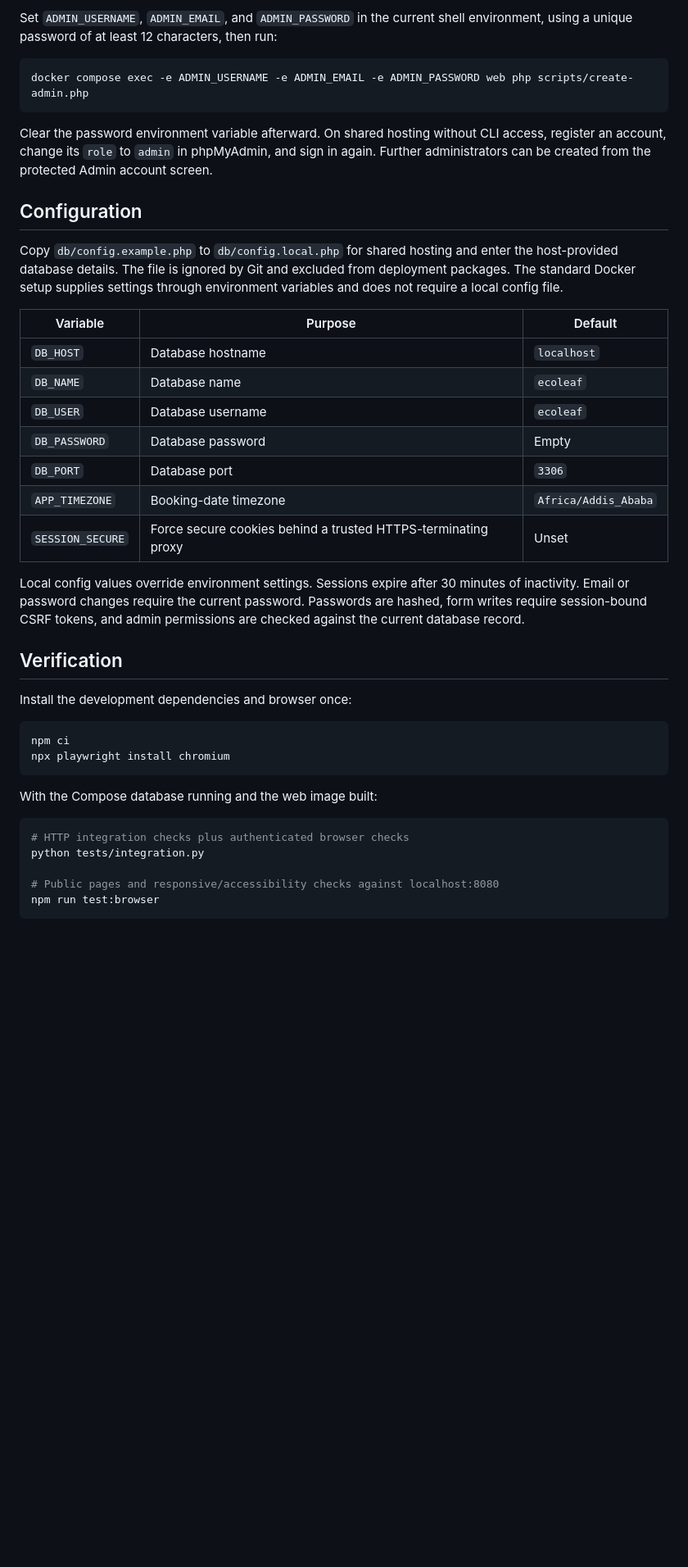
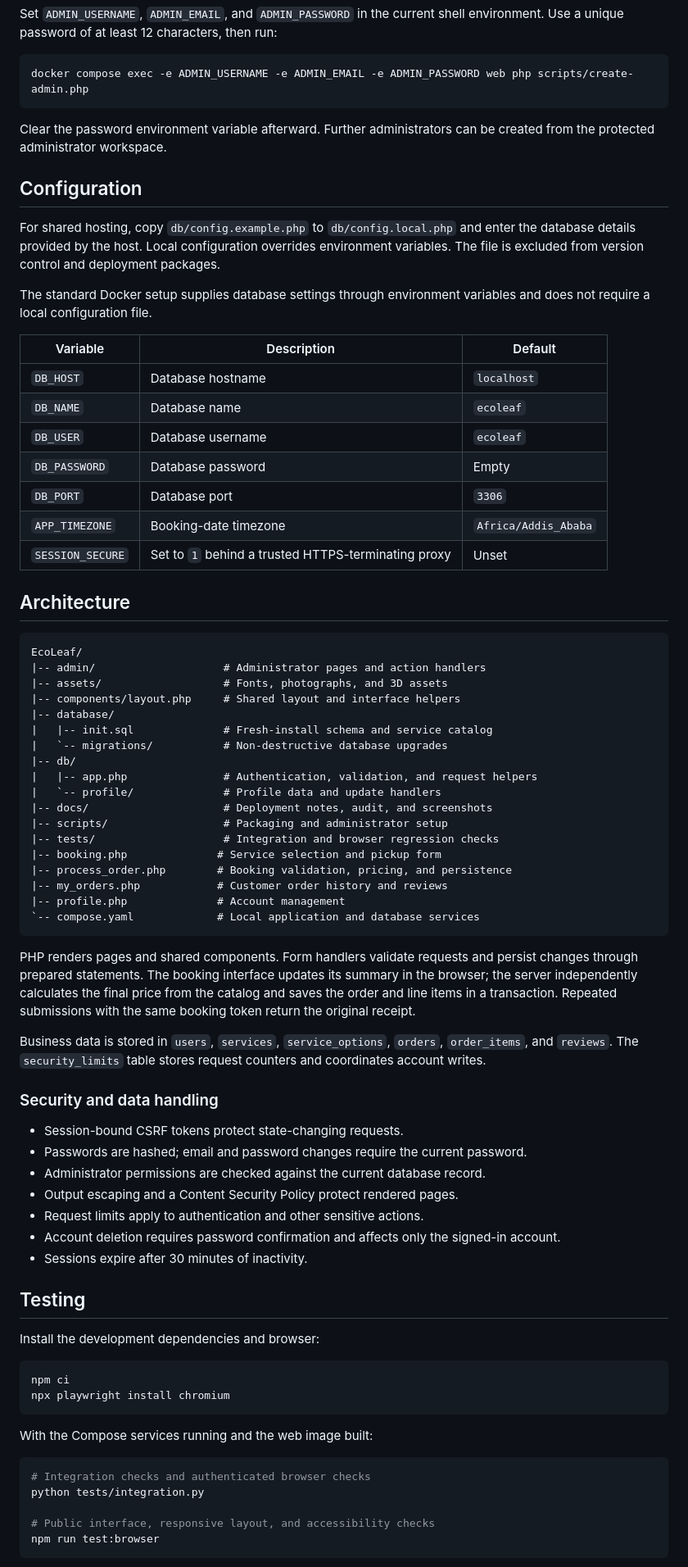
Before and after one commit to Osiosi44/EcoLeaf-last-version, a Markdown page: README.md, the part around one of its changes. Shown at 82% size. Rendered like a GitHub page; folded sections open; blank space fills up the shorter version.

````diff
--- a/README.md
+++ b/README.md
@@ -90,17 +107,21 @@ The web service binds to `127.0.0.1:8080`; the database has no published host po
 
-Set `ADMIN_USERNAME`, `ADMIN_EMAIL`, and `ADMIN_PASSWORD` in the current shell environment, using a unique password of at least 12 characters, then run:
+Set `ADMIN_USERNAME`, `ADMIN_EMAIL`, and `ADMIN_PASSWORD` in the current shell environment. Use a unique password of at least 12 characters, then run:
 
 ```bash
 docker compose exec -e ADMIN_USERNAME -e ADMIN_EMAIL -e ADMIN_PASSWORD web php scripts/create-admin.php
 ```
 
-Clear the password environment variable afterward. On shared hosting without CLI access, register an account, change its `role` to `admin` in phpMyAdmin, and sign in again. Further administrators can be created from the protected Admin account screen.
+Clear the password environment variable afterward. Further administrators can be created from the protected administrator workspace.
+
+</details>
 
 ## Configuration
 
-Copy `db/config.example.php` to `db/config.local.php` for shared hosting and enter the host-provided database details. The file is ignored by Git and excluded from deployment packages. The standard Docker setup supplies settings through environment variables and does not require a local config file.
+For shared hosting, copy `db/config.example.php` to `db/config.local.php` and enter the database details provided by the host. Local configuration overrides environment variables. The file is excluded from version control and deployment packages.
 
-| Variable | Purpose | Default |
+The standard Docker setup supplies database settings through environment variables and does not require a local configuration file.
+
+| Variable | Description | Default |
 | --- | --- | --- |
 | `DB_HOST` | Database hostname | `localhost` |
 | `DB_NAME` | Database name | `ecoleaf` |
@@ -108,26 +129,61 @@ Copy `db/config.example.php` to `db/config.local.php` for shared hosting and ent
 | `DB_PASSWORD` | Database password | Empty |
 | `DB_PORT` | Database port | `3306` |
 | `APP_TIMEZONE` | Booking-date timezone | `Africa/Addis_Ababa` |
-| `SESSION_SECURE` | Force secure cookies behind a trusted HTTPS-terminating proxy | Unset |
+| `SESSION_SECURE` | Set to `1` behind a trusted HTTPS-terminating proxy | Unset |
 
-Local config values override environment settings. Sessions expire after 30 minutes of inactivity. Email or password changes require the current password. Passwords are hashed, form writes require session-bound CSRF tokens, and admin permissions are checked against the current database record.
+## Architecture
 
-## Verification
+```text
+EcoLeaf/
+|-- admin/                    # Administrator pages and action handlers
+|-- assets/                   # Fonts, photographs, and 3D assets
+|-- components/layout.php     # Shared layout and interface helpers
+|-- database/
+|   |-- init.sql              # Fresh-install schema and service catalog
+|   `-- migrations/           # Non-destructive database upgrades
+|-- db/
+|   |-- app.php               # Authentication, validation, and request helpers
+|   `-- profile/              # Profile data and update handlers
+|-- docs/                     # Deployment notes, audit, and screenshots
+|-- scripts/                  # Packaging and administrator setup
+|-- tests/                    # Integration and browser regression checks
+|-- booking.php              # Service selection and pickup form
+|-- process_order.php        # Booking validation, pricing, and persistence
+|-- my_orders.php            # Customer order history and reviews
+|-- profile.php              # Account management
+`-- compose.yaml             # Local application and database services
+```
 
-Install the development dependencies and browser once:
+PHP renders pages and shared components. Form handlers validate requests and persist changes through prepared statements. The booking interface updates its summary in the browser; the server independently calculates the final price from the catalog and saves the order and line items in a transaction. Repeated submissions with the same booking token return the original receipt.
+
+Business data is stored in `users`, `services`, `service_options`, `orders`, `order_items`, and `reviews`. The `security_limits` table stores request counters and coordinates account writes.
+
+### Security and data handling
+
+- Session-bound CSRF tokens protect state-changing requests.
+- Passwords are hashed; email and password changes require the current password.
+- Administrator permissions are checked against the current database record.
+- Output escaping and a Content Security Policy protect rendered pages.
+- Request limits apply to authentication and other sensitive actions.
+- Account deletion requires password confirmation and affects only the signed-in account.
+- Sessions expire after 30 minutes of inactivity.
+
+## Testing
+
+Install the development dependencies and browser:
 
 ```bash
 npm ci
 npx playwright install chromium
 ```
 
-With the Compose database running and the web image built:
+With the Compose services running and the web image built:
 
 ```bash
-# HTTP integration checks plus authenticated browser checks
+# Integration checks and authenticated browser checks
 python tests/integration.py
 
-# Public pages and responsive/accessibility checks against localhost:8080
+# Public interface, responsive layout, and accessibility checks
 npm run test:browser
 ```
 
````
Also changed, not shown: other parts of README.md (+85 -68 lines), docs/screenshots/booking.png (added), docs/screenshots/home.png (added), docs/screenshots/mobile.png (added), docs/screenshots/services.png (added).
